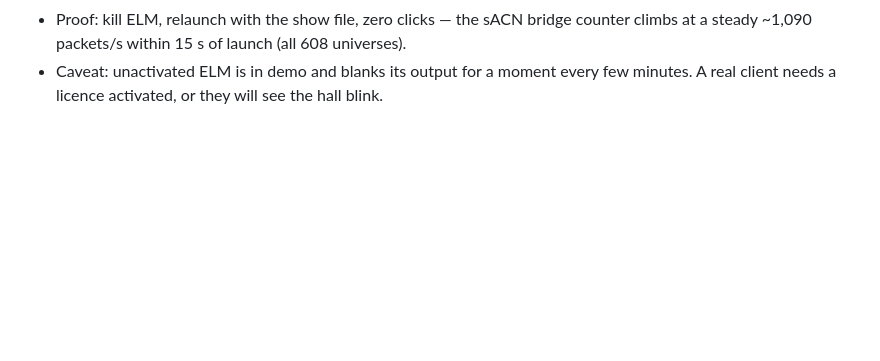
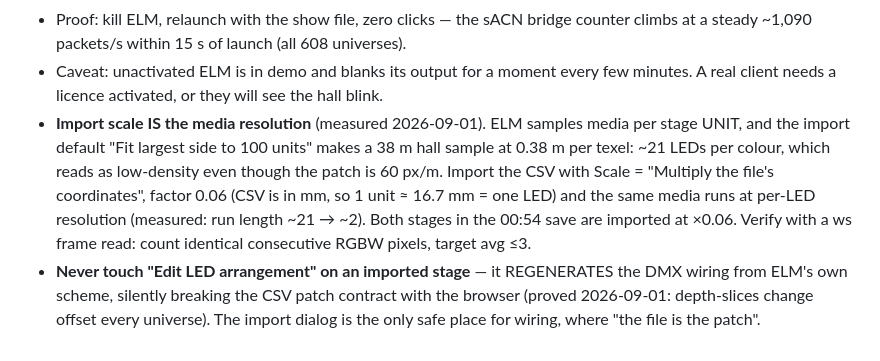
Before and after one commit to Lotron-Electrical/ngv-hall-model, a Markdown page: AGENTS.md, the part around the change. Drawn GitHub-style; blank space fills up the shorter version.

Commit message:
The density was never missing, it was quantised at import: scale is the sampling grid
Co-Authored-By: Claude Fable 5 <noreply@anthropic.com>
Claude-Session: https://claude.ai/code/session_01ATyw9B1rNNVQdnXrsAKKes

```diff
--- a/AGENTS.md
+++ b/AGENTS.md
@@ -257,3 +257,14 @@ and what does not survive a restart:
   steady ~1,090 packets/s within 15 s of launch (all 608 universes).
 - Caveat: unactivated ELM is in demo and blanks its output for a moment every few minutes. A real
   client needs a licence activated, or they will see the hall blink.
+- **Import scale IS the media resolution** (measured 2026-09-01). ELM samples media per stage
+  UNIT, and the import default "Fit largest side to 100 units" makes a 38 m hall sample at
+  0.38 m per texel: ~21 LEDs per colour, which reads as low-density even though the patch is
+  60 px/m. Import the CSV with Scale = "Multiply the file's coordinates", factor 0.06 (CSV is in
+  mm, so 1 unit ≈ 16.7 mm = one LED) and the same media runs at per-LED resolution (measured:
+  run length ~21 → ~2). Both stages in the 00:54 save are imported at ×0.06. Verify with a ws
+  frame read: count identical consecutive RGBW pixels, target avg ≤3.
+- **Never touch "Edit LED arrangement" on an imported stage** — it REGENERATES the DMX wiring
+  from ELM's own scheme, silently breaking the CSV patch contract with the browser (proved
+  2026-09-01: depth-slices change offset every universe). The import dialog is the only safe
+  place for wiring, where "the file is the patch".
```
